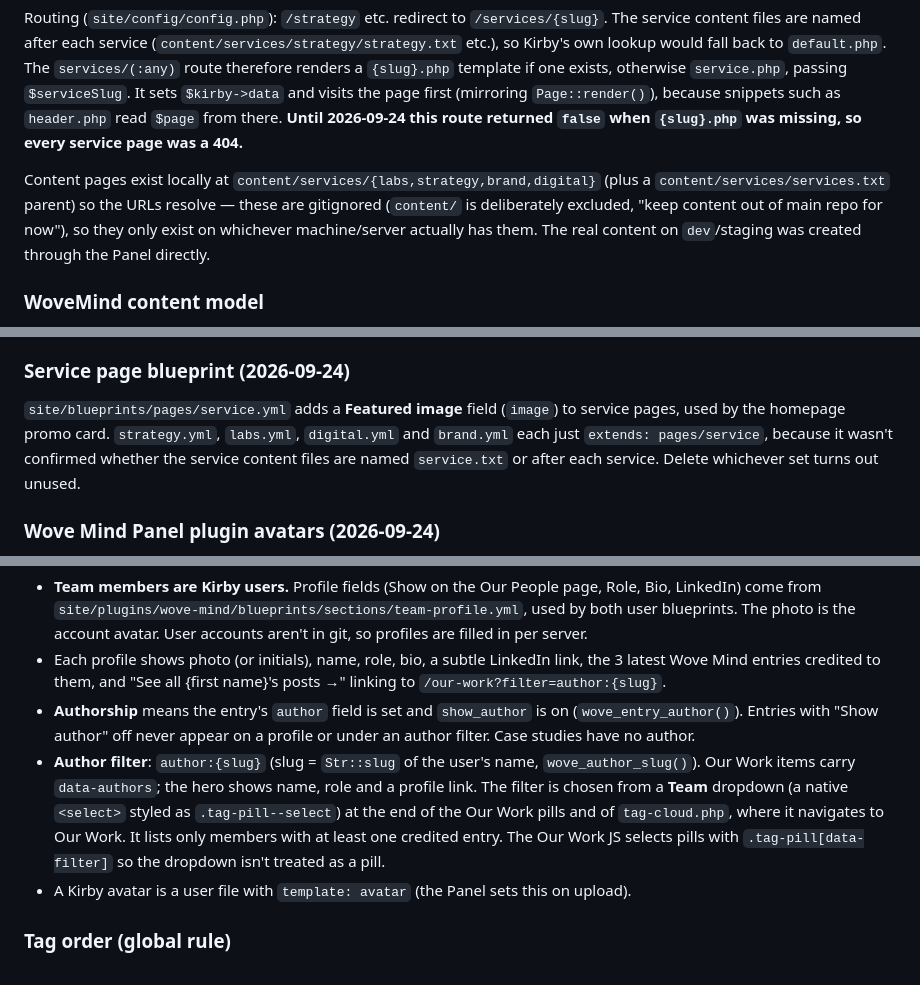
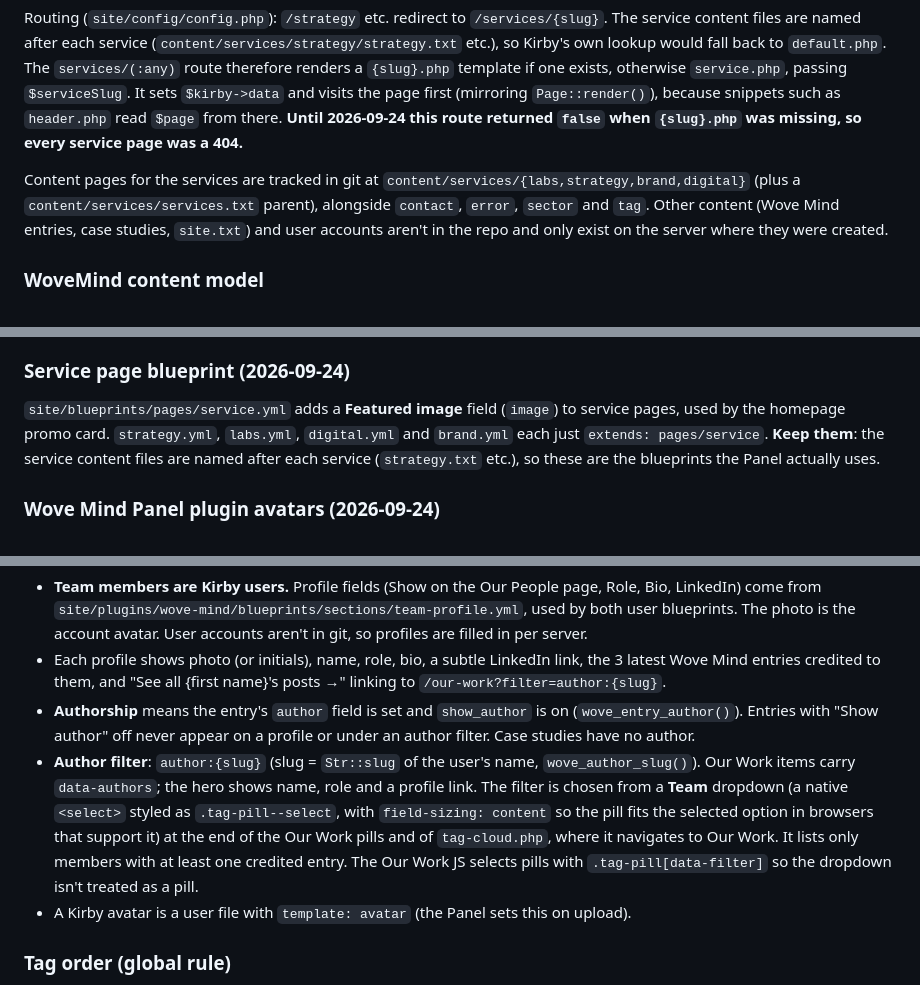
Before and after one commit to wove-aad/wove-web, a Markdown page: CLAUDE.md, 3 parts joined by grey strips. Rendered like a GitHub page.

Commit message:
Update CLAUDE.md: service content naming, tracked content, deploy state
Co-Authored-By: Claude Opus 5.5 <noreply@anthropic.com>
Claude-Session: https://claude.ai/code/session_01GBPgVDEAVsDHw6A4MhDuXX

```diff
--- a/CLAUDE.md
+++ b/CLAUDE.md
@@ -24,7 +24,7 @@ One shared template, `site/templates/service.php`, replaced the four per-service
 
 Routing (`site/config/config.php`): `/strategy` etc. redirect to `/services/{slug}`. The service content files are named after each service (`content/services/strategy/strategy.txt` etc.), so Kirby's own lookup would fall back to `default.php`. The `services/(:any)` route therefore renders a `{slug}.php` template if one exists, otherwise `service.php`, passing `$serviceSlug`. It sets `$kirby->data` and visits the page first (mirroring `Page::render()`), because snippets such as `header.php` read `$page` from there. **Until 2026-09-24 this route returned `false` when `{slug}.php` was missing, so every service page was a 404.**
 
-Content pages exist locally at `content/services/{labs,strategy,brand,digital}` (plus a `content/services/services.txt` parent) so the URLs resolve — these are gitignored (`content/` is deliberately excluded, "keep content out of main repo for now"), so they only exist on whichever machine/server actually has them. The real content on `dev`/staging was created through the Panel directly.
+Content pages for the services are tracked in git at `content/services/{labs,strategy,brand,digital}` (plus a `content/services/services.txt` parent), alongside `contact`, `error`, `sector` and `tag`. Other content (Wove Mind entries, case studies, `site.txt`) and user accounts aren't in the repo and only exist on the server where they were created.
 
 ### WoveMind content model
 `site/blueprints/pages/wove-mind-entry.yml` — format is `spark | thread | whatif | longread`. The earlier `project-highlight` format and its `client`/`excerpt`/`website` fields have been removed from the blueprint; `wove-mind.php` still filters out any old entries with `format: project-highlight`. Fields: `title`, `blocks` (body content), `body` (writer, labelled "Excerpt / Lead"), `image` (featured image), author fields (`show_author`, `author`, `author_role`, `author_bio`) and relations (`case_study`, `services`, `sectors`, `tags`). `title`/`image`/`body` show for **every** format (see gap below).
@@ -47,7 +47,7 @@ The homepage is `site/templates/wove-mind.php` (`'home' => 'wove-mind'` in `site
 - **Author avatars on feed cards**: `feed-card.php` shows the author's Panel profile image, or their initials when none is uploaded. User accounts are gitignored, so profile images only exist on the server where they were uploaded.
 
 ### Service page blueprint (2026-09-24)
-`site/blueprints/pages/service.yml` adds a **Featured image** field (`image`) to service pages, used by the homepage promo card. `strategy.yml`, `labs.yml`, `digital.yml` and `brand.yml` each just `extends: pages/service`, because it wasn't confirmed whether the service content files are named `service.txt` or after each service. Delete whichever set turns out unused.
+`site/blueprints/pages/service.yml` adds a **Featured image** field (`image`) to service pages, used by the homepage promo card. `strategy.yml`, `labs.yml`, `digital.yml` and `brand.yml` each just `extends: pages/service`. **Keep them**: the service content files are named after each service (`strategy.txt` etc.), so these are the blueprints the Panel actually uses.
 
 ### Wove Mind Panel plugin avatars (2026-09-24)
 `site/plugins/wove-mind` shows the user's Kirby profile image (`$user->avatar()`, cropped to 96px) in the top bar and next to each author in the entries list, falling back to initials. `wove_mind_user_summary()` and `wove_mind_avatar_url()` in `index.php` supply the data. Rebuild with `npm run build` in the plugin folder after editing `src/`.
@@ -57,7 +57,7 @@ The homepage is `site/templates/wove-mind.php` (`'home' => 'wove-mind'` in `site
 - **Team members are Kirby users.** Profile fields (Show on the Our People page, Role, Bio, LinkedIn) come from `site/plugins/wove-mind/blueprints/sections/team-profile.yml`, used by both user blueprints. The photo is the account avatar. User accounts aren't in git, so profiles are filled in per server.
 - Each profile shows photo (or initials), name, role, bio, a subtle LinkedIn link, the 3 latest Wove Mind entries credited to them, and "See all {first name}'s posts →" linking to `/our-work?filter=author:{slug}`.
 - **Authorship** means the entry's `author` field is set and `show_author` is on (`wove_entry_author()`). Entries with "Show author" off never appear on a profile or under an author filter. Case studies have no author.
-- **Author filter**: `author:{slug}` (slug = `Str::slug` of the user's name, `wove_author_slug()`). Our Work items carry `data-authors`; the hero shows name, role and a profile link. The filter is chosen from a **Team** dropdown (a native `<select>` styled as `.tag-pill--select`) at the end of the Our Work pills and of `tag-cloud.php`, where it navigates to Our Work. It lists only members with at least one credited entry. The Our Work JS selects pills with `.tag-pill[data-filter]` so the dropdown isn't treated as a pill.
+- **Author filter**: `author:{slug}` (slug = `Str::slug` of the user's name, `wove_author_slug()`). Our Work items carry `data-authors`; the hero shows name, role and a profile link. The filter is chosen from a **Team** dropdown (a native `<select>` styled as `.tag-pill--select`, with `field-sizing: content` so the pill fits the selected option in browsers that support it) at the end of the Our Work pills and of `tag-cloud.php`, where it navigates to Our Work. It lists only members with at least one credited entry. The Our Work JS selects pills with `.tag-pill[data-filter]` so the dropdown isn't treated as a pill.
 - A Kirby avatar is a user file with `template: avatar` (the Panel sets this on upload).
 
 ### Tag order (global rule)
```
Also changed, not shown: other parts of CLAUDE.md (+1 -1 lines).
